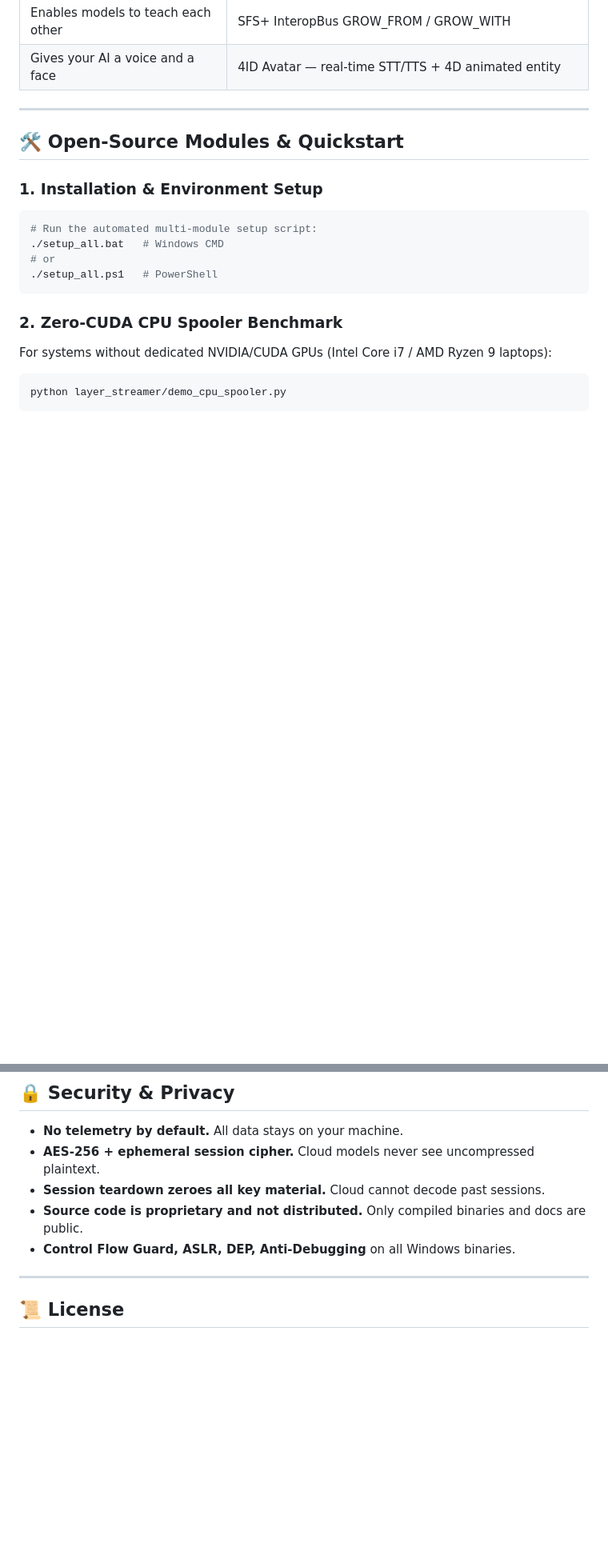
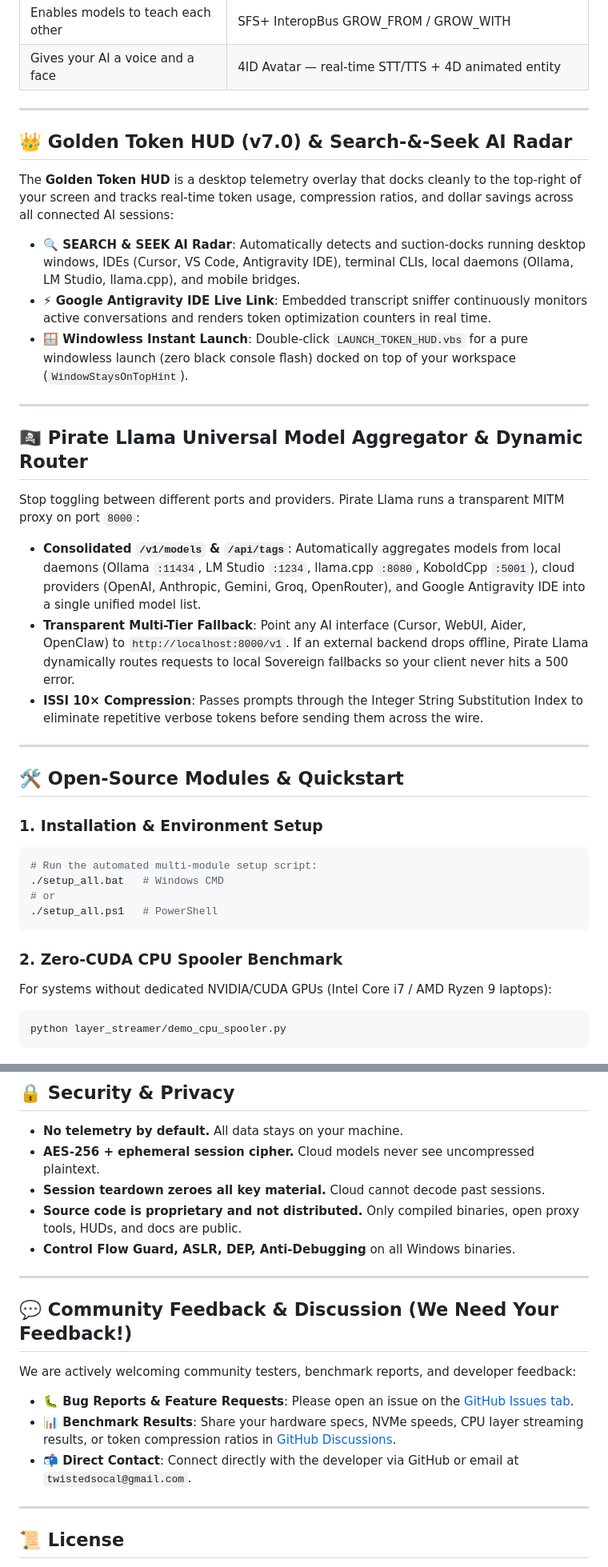
Before and after one commit to thomasjosh1981/Hyper-Spherical-Systems, a Markdown page: README.md, 2 parts joined by grey strips. Shown at 80% size. Rendered like a GitHub page; blank space fills up the shorter version.

Commit message:
docs: Update README with Golden HUD v7.0, Pirate Llama Universal Endpoint, 1-click launch guides, and community feedback channels

```diff
--- a/README.md
+++ b/README.md
@@ -32,6 +32,26 @@ It works with **any GGUF, SFS, or SFS+** model and connects to **any OpenAI-comp
 | Protects your conversations end-to-end | AES-256 + 5+1 Homophonic ephemeral session cipher |
 | Enables models to teach each other | SFS+ InteropBus GROW_FROM / GROW_WITH |
 | Gives your AI a voice and a face | 4ID Avatar — real-time STT/TTS + 4D animated entity |
+
+---
+
+## 👑 Golden Token HUD (v7.0) & Search-&-Seek AI Radar
+
+The **Golden Token HUD** is a desktop telemetry overlay that docks cleanly to the top-right of your screen and tracks real-time token usage, compression ratios, and dollar savings across all connected AI sessions:
+
+* **🔍 SEARCH & SEEK AI Radar**: Automatically detects and suction-docks running desktop windows, IDEs (Cursor, VS Code, Antigravity IDE), terminal CLIs, local daemons (Ollama, LM Studio, llama.cpp), and mobile bridges.
+* **⚡ Google Antigravity IDE Live Link**: Embedded transcript sniffer continuously monitors active conversations and renders token optimization counters in real time.
+* **🪟 Windowless Instant Launch**: Double-click `LAUNCH_TOKEN_HUD.vbs` for a pure windowless launch (zero black console flash) docked on top of your workspace (`WindowStaysOnTopHint`).
+
+---
+
+## 🏴‍☠️ Pirate Llama Universal Model Aggregator & Dynamic Router
+
+Stop toggling between different ports and providers. Pirate Llama runs a transparent MITM proxy on port `8000`:
+
+* **Consolidated `/v1/models` & `/api/tags`**: Automatically aggregates models from local daemons (Ollama `:11434`, LM Studio `:1234`, llama.cpp `:8080`, KoboldCpp `:5001`), cloud providers (OpenAI, Anthropic, Gemini, Groq, OpenRouter), and Google Antigravity IDE into a single unified model list.
+* **Transparent Multi-Tier Fallback**: Point any AI interface (Cursor, WebUI, Aider, OpenClaw) to `http://localhost:8000/v1`. If an external backend drops offline, Pirate Llama dynamically routes requests to local Sovereign fallbacks so your client never hits a 500 error.
+* **ISSI 10× Compression**: Passes prompts through the Integer String Substitution Index to eliminate repetitive verbose tokens before sending them across the wire.
 
 ---
 
@@ -189,8 +218,18 @@ release/
 - **No telemetry by default.** All data stays on your machine.
 - **AES-256 + ephemeral session cipher.** Cloud models never see uncompressed plaintext.
 - **Session teardown zeroes all key material.** Cloud cannot decode past sessions.
-- **Source code is proprietary and not distributed.** Only compiled binaries and docs are public.
+- **Source code is proprietary and not distributed.** Only compiled binaries, open proxy tools, HUDs, and docs are public.
 - **Control Flow Guard, ASLR, DEP, Anti-Debugging** on all Windows binaries.
+
+---
+
+## 💬 Community Feedback & Discussion (We Need Your Feedback!)
+
+We are actively welcoming community testers, benchmark reports, and developer feedback:
+
+* **🐛 Bug Reports & Feature Requests**: Please open an issue on the [GitHub Issues tab](https://github.com/thomasjosh1981/Hyper-Spherical-Systems/issues).
+* **📊 Benchmark Results**: Share your hardware specs, NVMe speeds, CPU layer streaming results, or token compression ratios in [GitHub Discussions](https://github.com/thomasjosh1981/Hyper-Spherical-Systems/discussions).
+* **📬 Direct Contact**: Connect directly with the developer via GitHub or email at `twistedsocal@gmail.com`.
 
 ---
 
```
Also changed, not shown: other parts of README.md (+9 -0 lines).
